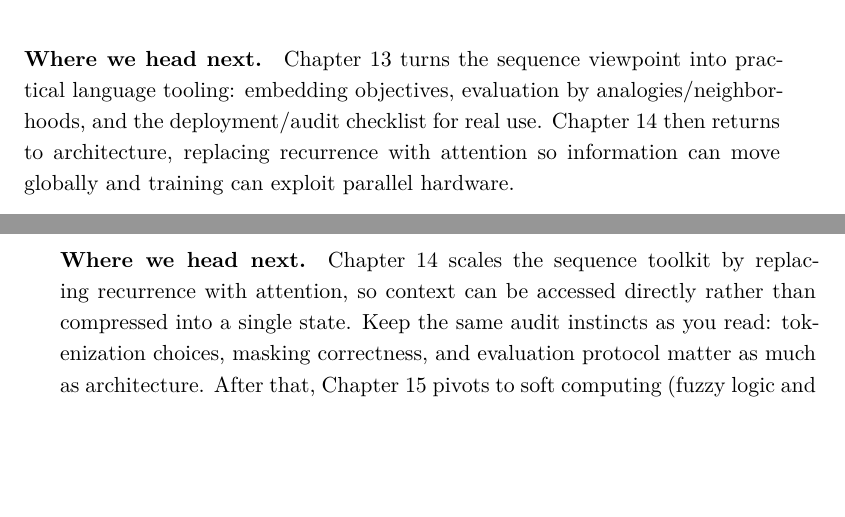
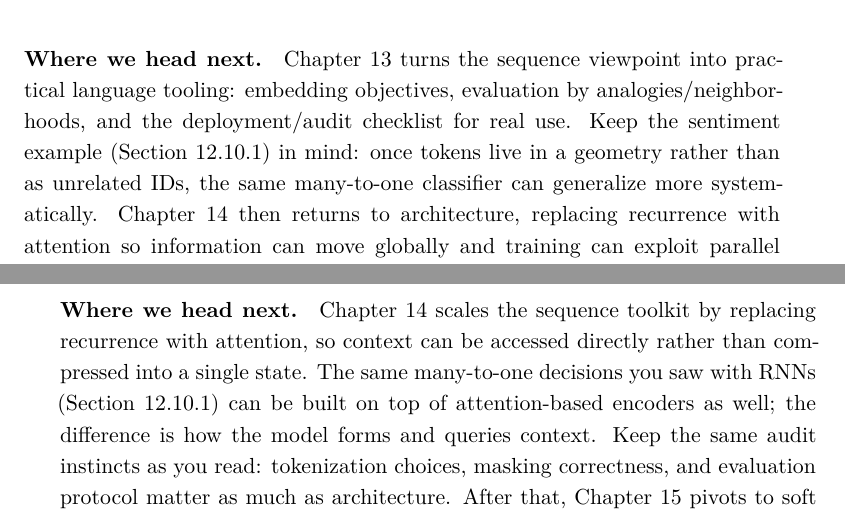
Before and after one commit to HaithamAmar/ece657book, a LaTeX document (notes_output/ece657_notes.tex, which reads notes_output/lecture_7.tex, notes_output/lecture_8_part_i.tex): two parts of pages 266 and 293 of 400, joined at a grey line, cut so that both start at the same text, the shorter picture padded with empty space. The pictures show the PDF file notes_output/ece657_notes.pdf that the author committed with the source.

Commit message:
Tighten Ch12→Ch13→Ch14 connective tissue

```diff
--- a/notes_output/lecture_7.tex
+++ b/notes_output/lecture_7.tex
@@ -1036,7 +1036,7 @@ All gates are elementwise; $\sigma$ denotes the logistic sigmoid and $\odot$ the
 \end{tcolorbox}
 
 \medskip
-\paragraph{Where we head next.} \Cref{chap:nlp} turns the sequence viewpoint into practical language tooling: embedding objectives, evaluation by analogies/neighborhoods, and the deployment/audit checklist for real use. \Cref{chap:transformers} then returns to architecture, replacing recurrence with attention so information can move globally and training can exploit parallel hardware.
+\paragraph{Where we head next.} \Cref{chap:nlp} turns the sequence viewpoint into practical language tooling: embedding objectives, evaluation by analogies/neighborhoods, and the deployment/audit checklist for real use. Keep the sentiment example (\Cref{sec:rnn_sentiment_worked_example}) in mind: once tokens live in a geometry rather than as unrelated IDs, the same many\hyp{}to\hyp{}one classifier can generalize more systematically. \Cref{chap:transformers} then returns to architecture, replacing recurrence with attention so information can move globally and training can exploit parallel hardware.
 
 \paragraph{References.} Full citations for works mentioned in this chapter appear in the book-wide bibliography.
 \nocite{JurafskyMartin2023,Goodfellow2016,Mikolov2010,LevyGoldberg2014}
--- a/notes_output/lecture_8_part_i.tex
+++ b/notes_output/lecture_8_part_i.tex
@@ -704,7 +704,7 @@ In this chapter, we concluded the derivation of word embedding models based on c
 \end{tcolorbox}
 
 \medskip
-\paragraph{Where we head next.} \Cref{chap:transformers} scales the sequence toolkit by replacing recurrence with attention, so context can be accessed directly rather than compressed into a single state. Keep the same audit instincts as you read: tokenization choices, masking correctness, and evaluation protocol matter as much as architecture. After that, \Cref{chap:softcomp} pivots to soft computing (fuzzy logic and evolutionary ideas) as an alternative paradigm for reasoning under uncertainty.
+\paragraph{Where we head next.} \Cref{chap:transformers} scales the sequence toolkit by replacing recurrence with attention, so context can be accessed directly rather than compressed into a single state. The same many\hyp{}to\hyp{}one decisions you saw with RNNs (\Cref{sec:rnn_sentiment_worked_example}) can be built on top of attention-based encoders as well; the difference is how the model forms and queries context. Keep the same audit instincts as you read: tokenization choices, masking correctness, and evaluation protocol matter as much as architecture. After that, \Cref{chap:softcomp} pivots to soft computing (fuzzy logic and evolutionary ideas) as an alternative paradigm for reasoning under uncertainty.
 
 \paragraph{References.} Full citations for works mentioned in this chapter appear in the book-wide bibliography.
 \nocite{Mikolov2013,Pennington2014,LevyGoldberg2014,Devlin2019}
```
Also changed, not shown: notes_output/ece657_notes.pdf.
